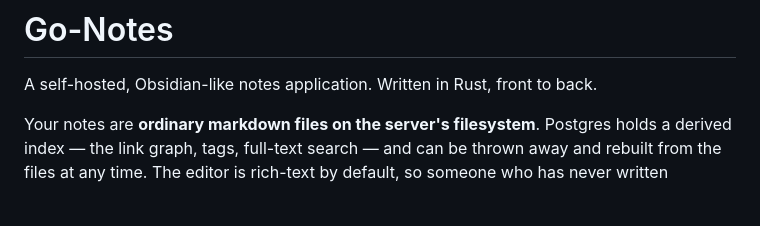
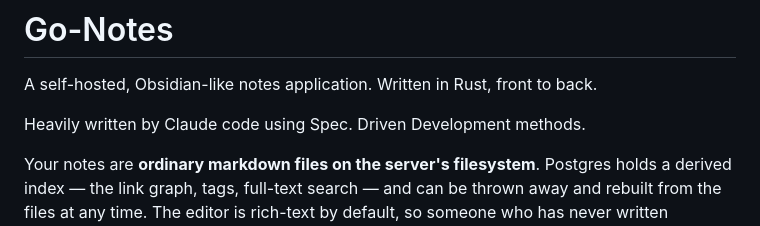
Before and after one commit to joshjowen/go-notes, a Markdown page: README.md, the part around the change. Rendered like a GitHub page; blank space fills up the shorter version.

Commit message:
Update README with development methodology details
Added information about development methodology.

```diff
--- a/README.md
+++ b/README.md
@@ -1,6 +1,8 @@
 # Go-Notes
 
 A self-hosted, Obsidian-like notes application. Written in Rust, front to back.
+
+Heavily written by Claude code using Spec. Driven Development methods.
 
 Your notes are **ordinary markdown files on the server's filesystem**. Postgres
 holds a derived index — the link graph, tags, full-text search — and can be
```
